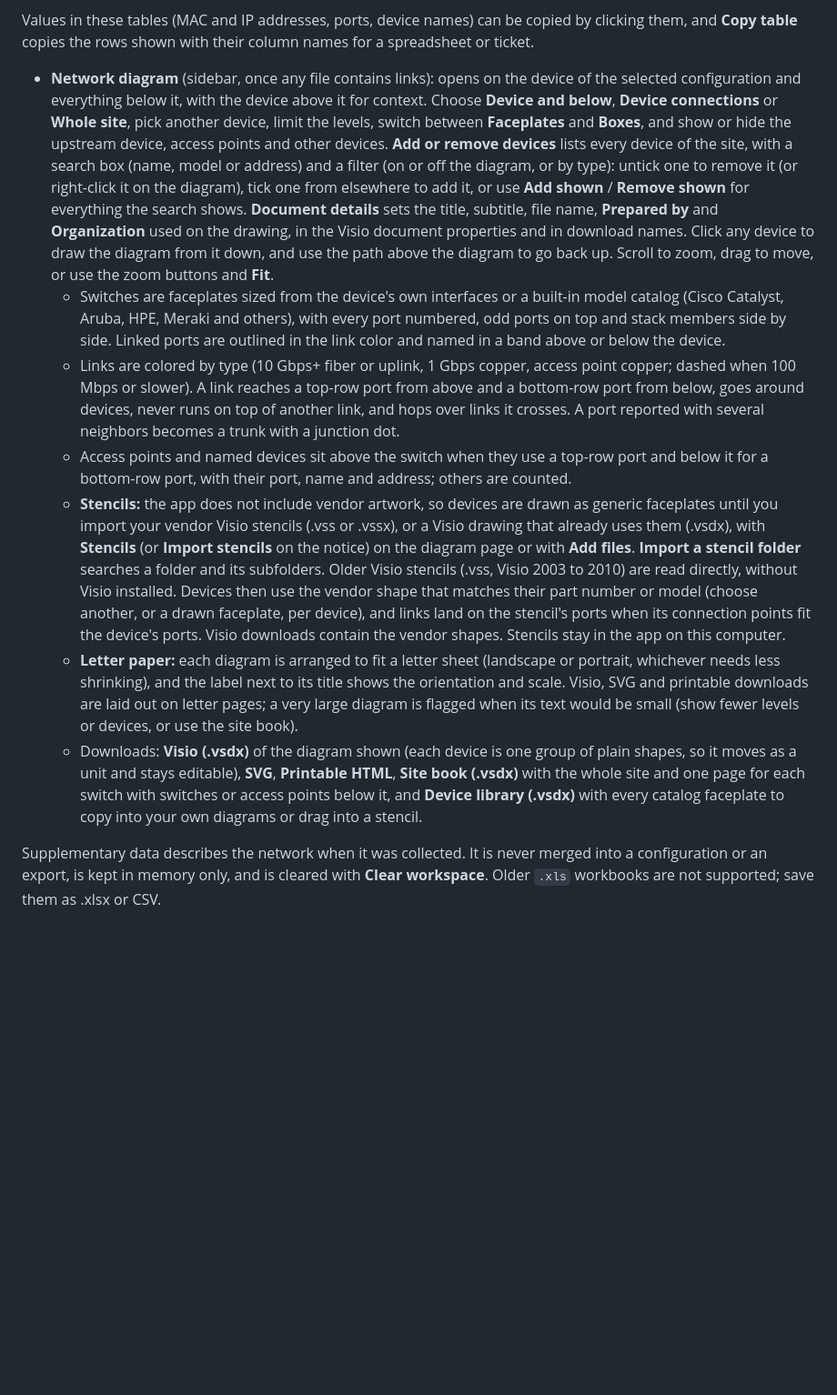
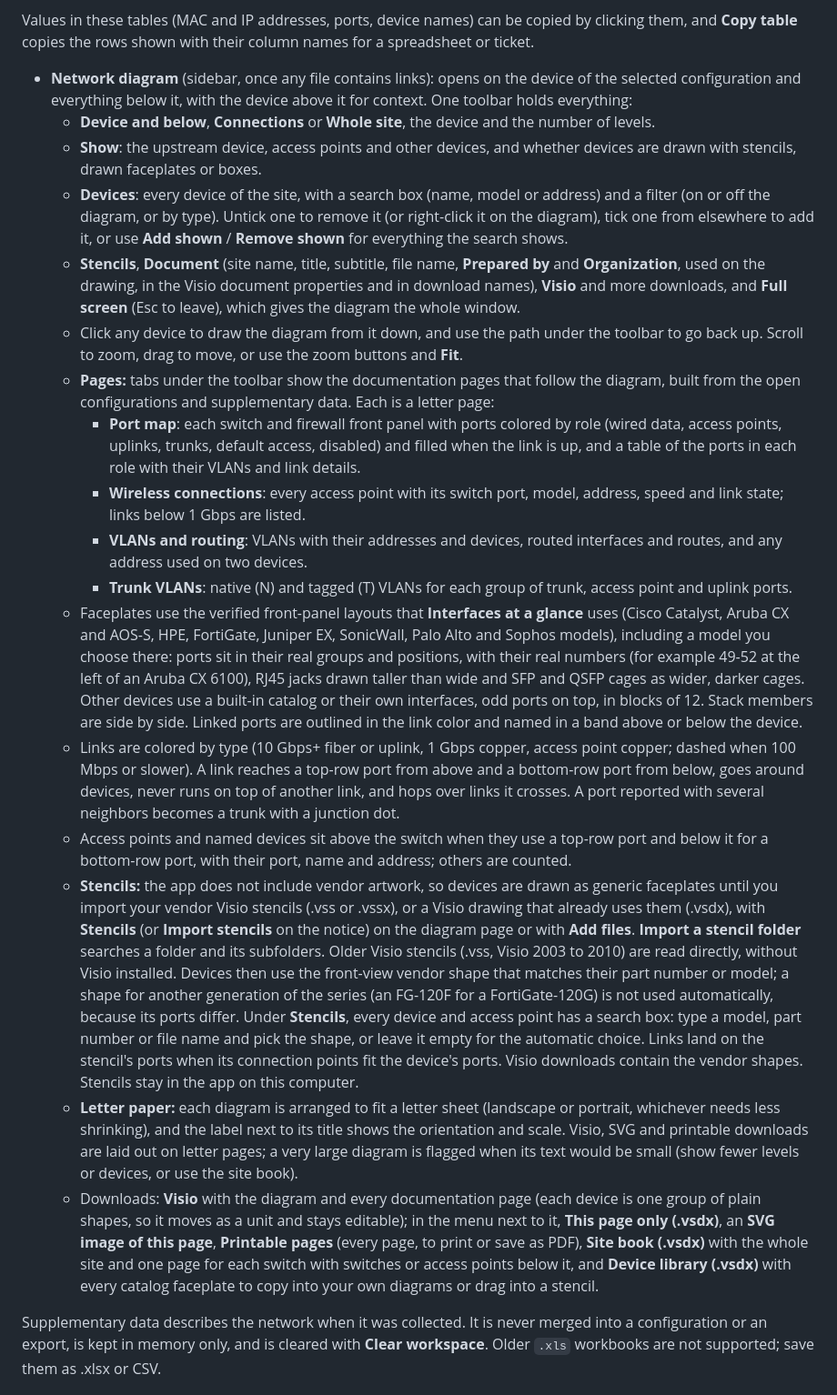
Before and after one commit to TechSavage1989/Configuration-Inspector, a Markdown page: README.md, the part around one of its changes. Shown at 91% size. Rendered like a GitHub page; blank space fills up the shorter version.

```diff
--- a/README.md
+++ b/README.md
@@ -188,13 +191,23 @@ Data is matched to an open configuration by hostname, or by an interface address
 
 Values in these tables (MAC and IP addresses, ports, device names) can be copied by clicking them, and **Copy table** copies the rows shown with their column names for a spreadsheet or ticket.
 
-- **Network diagram** (sidebar, once any file contains links): opens on the device of the selected configuration and everything below it, with the device above it for context. Choose **Device and below**, **Device connections** or **Whole site**, pick another device, limit the levels, switch between **Faceplates** and **Boxes**, and show or hide the upstream device, access points and other devices. **Add or remove devices** lists every device of the site, with a search box (name, model or address) and a filter (on or off the diagram, or by type): untick one to remove it (or right-click it on the diagram), tick one from elsewhere to add it, or use **Add shown** / **Remove shown** for everything the search shows. **Document details** sets the title, subtitle, file name, **Prepared by** and **Organization** used on the drawing, in the Visio document properties and in download names. Click any device to draw the diagram from it down, and use the path above the diagram to go back up. Scroll to zoom, drag to move, or use the zoom buttons and **Fit**.
-  - Switches are faceplates sized from the device's own interfaces or a built-in model catalog (Cisco Catalyst, Aruba, HPE, Meraki and others), with every port numbered, odd ports on top and stack members side by side. Linked ports are outlined in the link color and named in a band above or below the device.
+- **Network diagram** (sidebar, once any file contains links): opens on the device of the selected configuration and everything below it, with the device above it for context. One toolbar holds everything:
+  - **Device and below**, **Connections** or **Whole site**, the device and the number of levels.
+  - **Show**: the upstream device, access points and other devices, and whether devices are drawn with stencils, drawn faceplates or boxes.
+  - **Devices**: every device of the site, with a search box (name, model or address) and a filter (on or off the diagram, or by type). Untick one to remove it (or right-click it on the diagram), tick one from elsewhere to add it, or use **Add shown** / **Remove shown** for everything the search shows.
+  - **Stencils**, **Document** (site name, title, subtitle, file name, **Prepared by** and **Organization**, used on the drawing, in the Visio document properties and in download names), **Visio** and more downloads, and **Full screen** (Esc to leave), which gives the diagram the whole window.
+  - Click any device to draw the diagram from it down, and use the path under the toolbar to go back up. Scroll to zoom, drag to move, or use the zoom buttons and **Fit**.
+  - **Pages:** tabs under the toolbar show the documentation pages that follow the diagram, built from the open configurations and supplementary data. Each is a letter page:
+    - **Port map**: each switch and firewall front panel with ports colored by role (wired data, access points, uplinks, trunks, default access, disabled) and filled when the link is up, and a table of the ports in each role with their VLANs and link details.
+    - **Wireless connections**: every access point with its switch port, model, address, speed and link state; links below 1 Gbps are listed.
+    - **VLANs and routing**: VLANs with their addresses and devices, routed interfaces and routes, and any address used on two devices.
+    - **Trunk VLANs**: native (N) and tagged (T) VLANs for each group of trunk, access point and uplink ports.
+  - Faceplates use the verified front-panel layouts that **Interfaces at a glance** uses (Cisco Catalyst, Aruba CX and AOS-S, HPE, FortiGate, Juniper EX, SonicWall, Palo Alto and Sophos models), including a model you choose there: ports sit in their real groups and positions, with their real numbers (for example 49-52 at the left of an Aruba CX 6100), RJ45 jacks drawn taller than wide and SFP and QSFP cages as wider, darker cages. Other devices use a built-in catalog or their own interfaces, odd ports on top, in blocks of 12. Stack members are side by side. Linked ports are outlined in the link color and named in a band above or below the device.
   - Links are colored by type (10 Gbps+ fiber or uplink, 1 Gbps copper, access point copper; dashed when 100 Mbps or slower). A link reaches a top-row port from above and a bottom-row port from below, goes around devices, never runs on top of another link, and hops over links it crosses. A port reported with several neighbors becomes a trunk with a junction dot.
   - Access points and named devices sit above the switch when they use a top-row port and below it for a bottom-row port, with their port, name and address; others are counted.
-  - **Stencils:** the app does not include vendor artwork, so devices are drawn as generic faceplates until you import your vendor Visio stencils (.vss or .vssx), or a Visio drawing that already uses them (.vsdx), with **Stencils** (or **Import stencils** on the notice) on the diagram page or with **Add files**. **Import a stencil folder** searches a folder and its subfolders. Older Visio stencils (.vss, Visio 2003 to 2010) are read directly, without Visio installed. Devices then use the vendor shape that matches their part number or model (choose another, or a drawn faceplate, per device), and links land on the stencil's ports when its connection points fit the device's ports. Visio downloads contain the vendor shapes. Stencils stay in the app on this computer.
+  - **Stencils:** the app does not include vendor artwork, so devices are drawn as generic faceplates until you import your vendor Visio stencils (.vss or .vssx), or a Visio drawing that already uses them (.vsdx), with **Stencils** (or **Import stencils** on the notice) on the diagram page or with **Add files**. **Import a stencil folder** searches a folder and its subfolders. Older Visio stencils (.vss, Visio 2003 to 2010) are read directly, without Visio installed. Devices then use the front-view vendor shape that matches their part number or model; a shape for another generation of the series (an FG-120F for a FortiGate-120G) is not used automatically, because its ports differ. Under **Stencils**, every device and access point has a search box: type a model, part number or file name and pick the shape, or leave it empty for the automatic choice. Links land on the stencil's ports when its connection points fit the device's ports. Visio downloads contain the vendor shapes. Stencils stay in the app on this computer.
   - **Letter paper:** each diagram is arranged to fit a letter sheet (landscape or portrait, whichever needs less shrinking), and the label next to its title shows the orientation and scale. Visio, SVG and printable downloads are laid out on letter pages; a very large diagram is flagged when its text would be small (show fewer levels or devices, or use the site book).
-  - Downloads: **Visio (.vsdx)** of the diagram shown (each device is one group of plain shapes, so it moves as a unit and stays editable), **SVG**, **Printable HTML**, **Site book (.vsdx)** with the whole site and one page for each switch with switches or access points below it, and **Device library (.vsdx)** with every catalog faceplate to copy into your own diagrams or drag into a stencil.
+  - Downloads: **Visio** with the diagram and every documentation page (each device is one group of plain shapes, so it moves as a unit and stays editable); in the menu next to it, **This page only (.vsdx)**, an **SVG image of this page**, **Printable pages** (every page, to print or save as PDF), **Site book (.vsdx)** with the whole site and one page for each switch with switches or access points below it, and **Device library (.vsdx)** with every catalog faceplate to copy into your own diagrams or drag into a stencil.
 
 Supplementary data describes the network when it was collected. It is never merged into a configuration or an export, is kept in memory only, and is cleared with **Clear workspace**. Older `.xls` workbooks are not supported; save them as .xlsx or CSV.
 
```
Also changed, not shown: other parts of README.md (+4 -1 lines), AGENTS.md (+12 -0 lines), docs/DEVELOPMENT_HANDOFF.md (+19 -0 lines), docs/releases/5.34.0.md (added, +30 -0 lines), docs/images/network-diagram-pages.png (added), docs/images/network-diagram.png, 13 other files.
